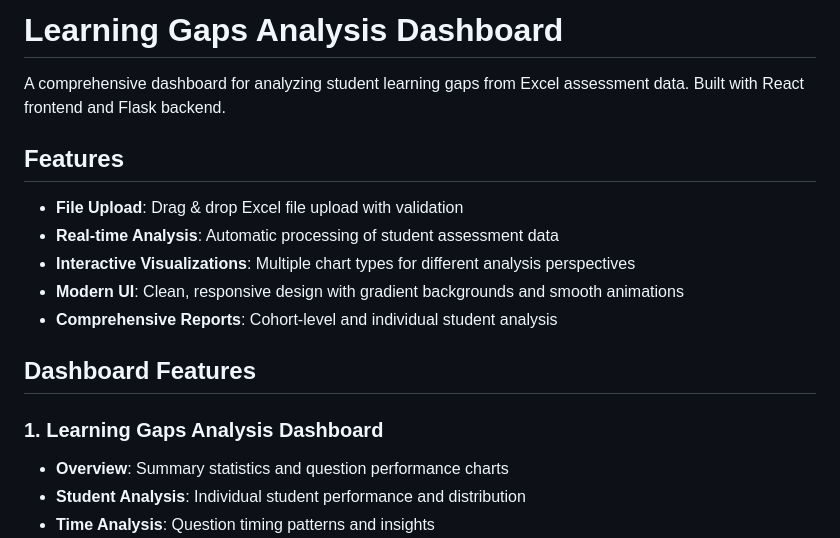
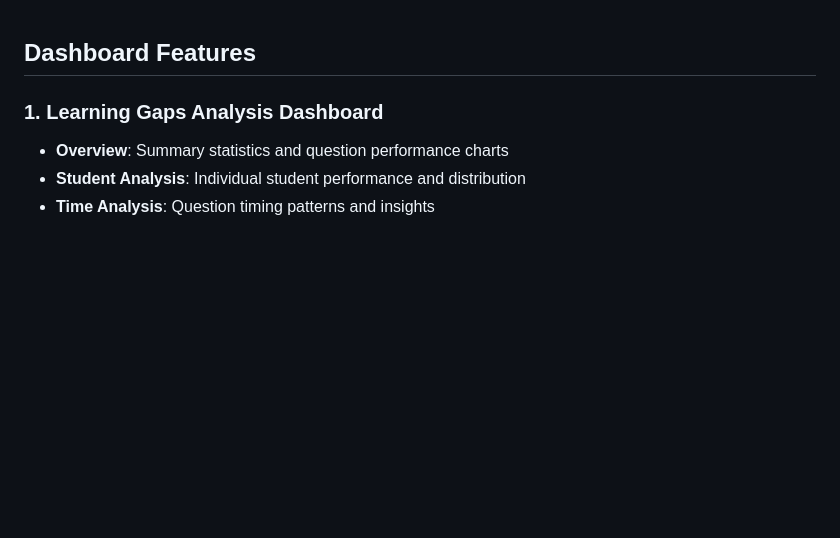
Before and after one commit to VivekMasuna/Personalize-or-Perish, a Markdown page: README.md, the part around the change. GitHub-like rendering; blank space fills up the shorter version.

```diff
--- a/README.md
+++ b/README.md
@@ -1,15 +1,3 @@
-# Learning Gaps Analysis Dashboard
-
-A comprehensive dashboard for analyzing student learning gaps from Excel assessment data. Built with React frontend and Flask backend.
-
-## Features
-
-- **File Upload**: Drag & drop Excel file upload with validation
-- **Real-time Analysis**: Automatic processing of student assessment data
-- **Interactive Visualizations**: Multiple chart types for different analysis perspectives
-- **Modern UI**: Clean, responsive design with gradient backgrounds and smooth animations
-- **Comprehensive Reports**: Cohort-level and individual student analysis
-
 ## Dashboard Features
 
 ### 1. Learning Gaps Analysis Dashboard
```
